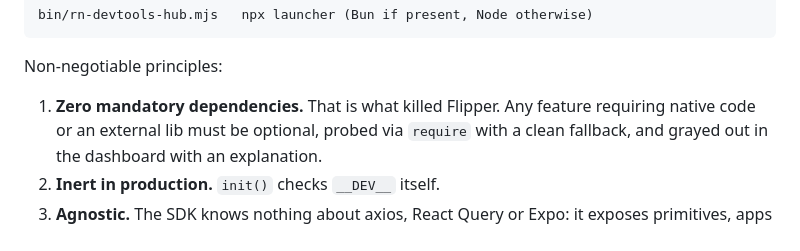
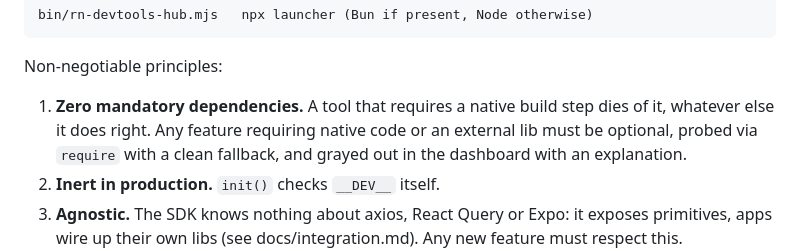
Before and after one commit to rn-devtools-hub/rn-devtools-hub, a Markdown page: CONTRIBUTING.md, the part around the change. Drawn GitHub-style.

Commit message:
docs: state the dependency rule on its own merits
The principle stands without naming a competitor to bury: a tool that
requires a native build step dies of it, whatever else it does right.

```diff
--- a/CONTRIBUTING.md
+++ b/CONTRIBUTING.md
@@ -21,7 +21,8 @@ bin/rn-devtools-hub.mjs   npx launcher (Bun if present, Node otherwise)
 
 Non-negotiable principles:
 
-1. **Zero mandatory dependencies.** That is what killed Flipper. Any feature
+1. **Zero mandatory dependencies.** A tool that requires a native build step
+   dies of it, whatever else it does right. Any feature
    requiring native code or an external lib must be optional, probed via
    `require` with a clean fallback, and grayed out in the dashboard with an
    explanation.
```
